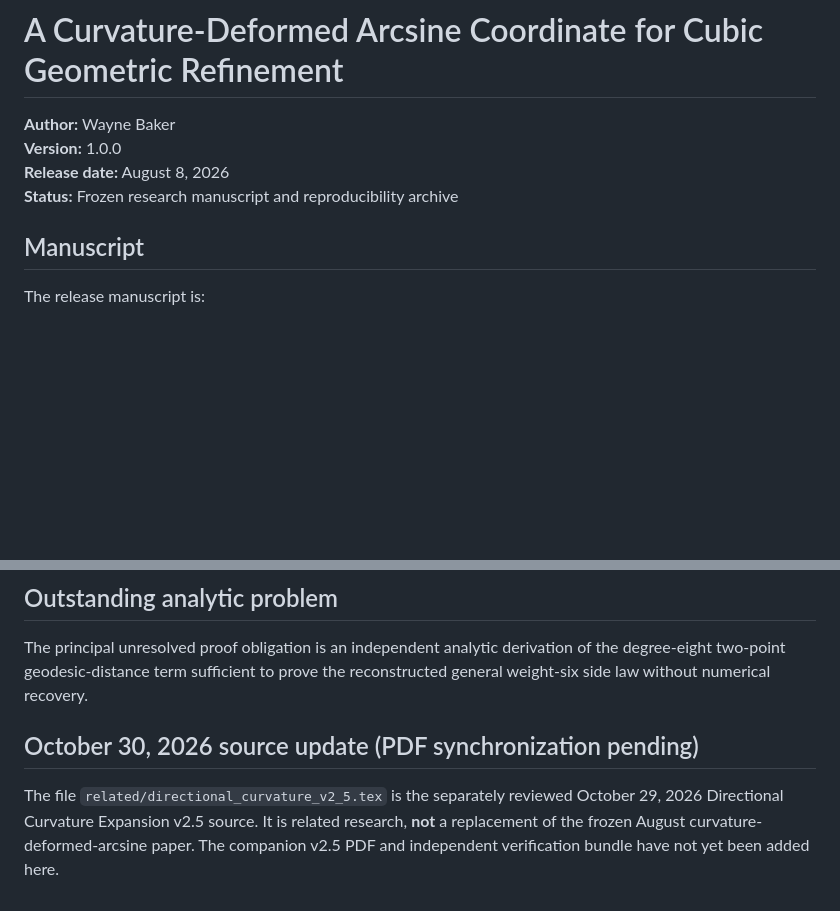
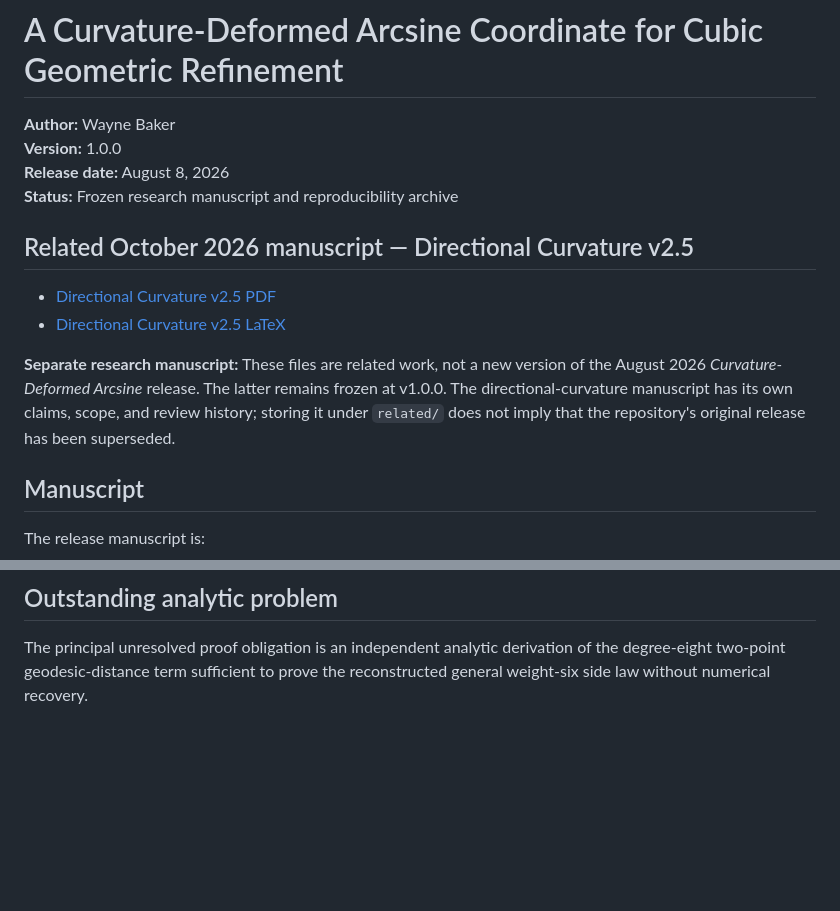
Before and after one commit to CWBaker360/curvature-deformed-arcsine, a Markdown page: README.md, 2 parts joined by grey strips. Drawn GitHub-style; blank space fills up the shorter version.

Commit message:
Link verified October 2026 manuscripts and clarify version provenance

```diff
--- a/README.md
+++ b/README.md
@@ -4,6 +4,15 @@
 **Version:** 1.0.0
 **Release date:** August 8, 2026
 **Status:** Frozen research manuscript and reproducibility archive
+
+
+## Related October 2026 manuscript — Directional Curvature v2.5
+
+- [Directional Curvature v2.5 PDF](related/directional_curvature_v2_5.pdf)
+- [Directional Curvature v2.5 LaTeX](related/directional_curvature_v2_5.tex)
+
+**Separate research manuscript:** These files are related work, not a new version of the August 2026 *Curvature-Deformed Arcsine* release. The latter remains frozen at v1.0.0. The directional-curvature manuscript has its own claims, scope, and review history; storing it under `related/` does not imply that the repository's original release has been superseded.
+
 
 ## Manuscript
 
@@ -112,8 +121,3 @@ The manuscript and documentation are released under **Creative Commons Attributi
 ## Outstanding analytic problem
 
 The principal unresolved proof obligation is an independent analytic derivation of the degree-eight two-point geodesic-distance term sufficient to prove the reconstructed general weight-six side law without numerical recovery.
-
-
-## October 30, 2026 source update (PDF synchronization pending)
-
-The file `related/directional_curvature_v2_5.tex` is the separately reviewed October 29, 2026 Directional Curvature Expansion v2.5 source. It is related research, **not** a replacement of the frozen August curvature-deformed-arcsine paper. The companion v2.5 PDF and independent verification bundle have not yet been added here.
```
